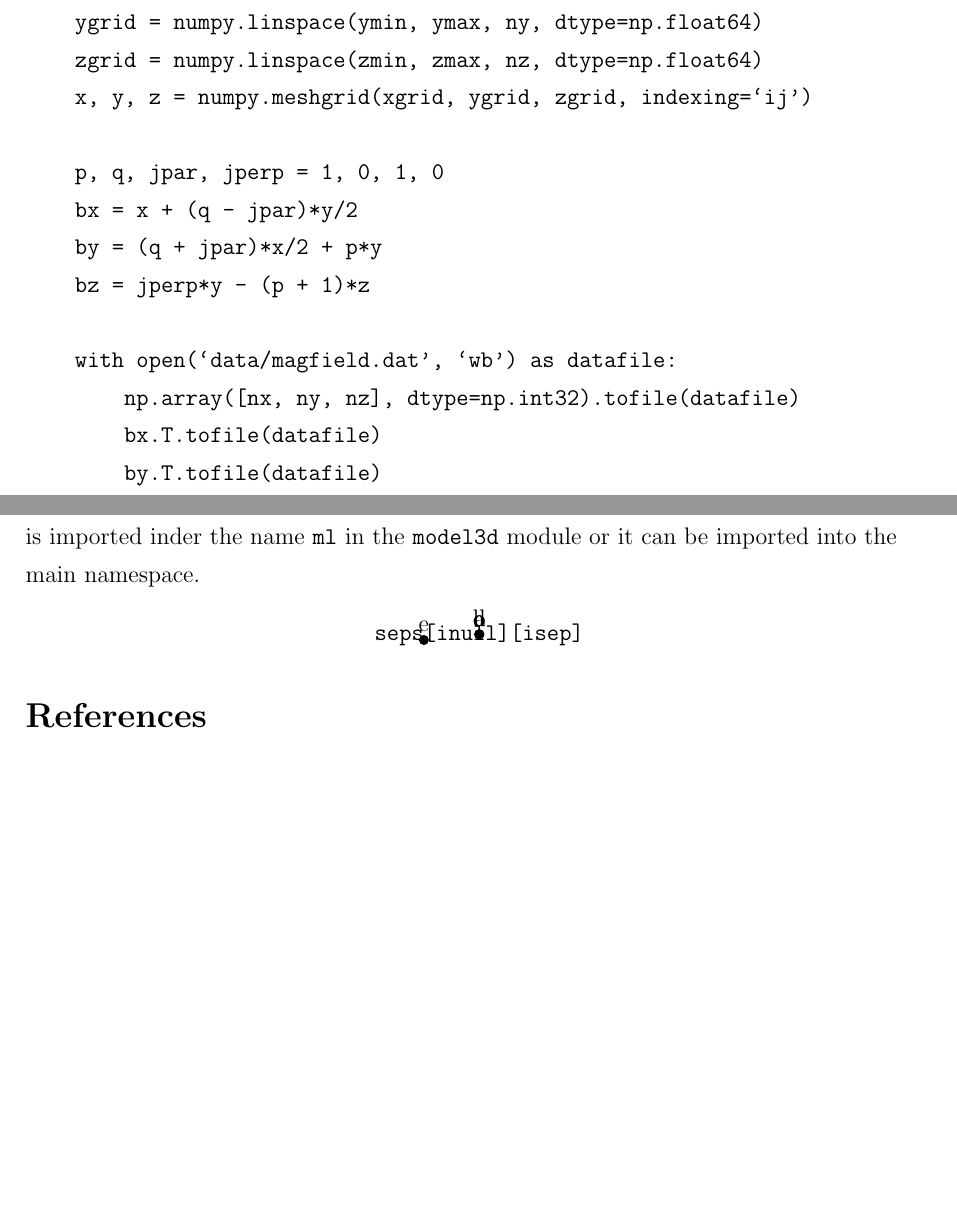
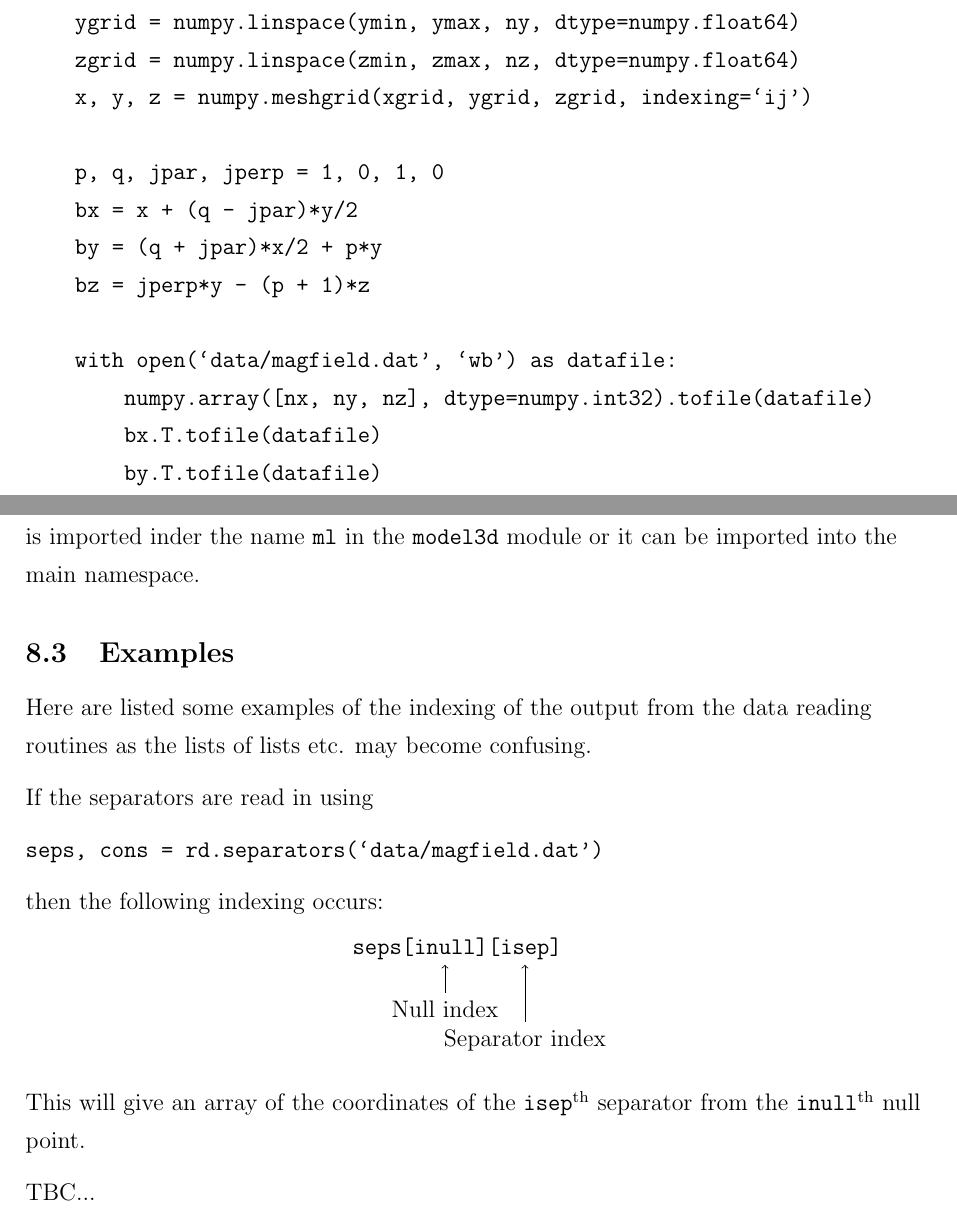
Before and after one commit to benmatwil/msat, a LaTeX document (doc/manual.tex): two parts of pages 9 and 17 of 17 before the commit and two parts of pages 9 and 17 of 18 after it, joined at a grey line, cut so that both start at the same text, the shorter picture padded with empty space. Compiled offline with pdfLaTeX.

Commit message:
Updates to the manual

```diff
--- a/doc/manual.tex
+++ b/doc/manual.tex
@@ -168,8 +168,8 @@
     Python:
 
     \begin{verbatim}
-    with io.open(`data/magfield.dat', `wb') as file:
-        numpy.array([nx, ny, nz], dtype=np.int32).tofile(file)
+    with open(`data/magfield.dat', `wb') as file:
+        numpy.array([nx, ny, nz], dtype=numpy.int32).tofile(file)
         bx.T.tofile(file) # transpose is required
         by.T.tofile(file) # for memory order
         bz.T.tofile(file)
@@ -208,9 +208,9 @@
     nx, ny, nz = 200, 200, 200
     xmin, xmax, ymin, ymax, zmin, zmax = -1, 1, -1, 1, -1, 1
 
-    xgrid = numpy.linspace(xmin, xmax, nx, dtype=np.float64)
-    ygrid = numpy.linspace(ymin, ymax, ny, dtype=np.float64)
-    zgrid = numpy.linspace(zmin, zmax, nz, dtype=np.float64)
+    xgrid = numpy.linspace(xmin, xmax, nx, dtype=numpy.float64)
+    ygrid = numpy.linspace(ymin, ymax, ny, dtype=numpy.float64)
+    zgrid = numpy.linspace(zmin, zmax, nz, dtype=numpy.float64)
     x, y, z = numpy.meshgrid(xgrid, ygrid, zgrid, indexing=`ij')
 
     p, q, jpar, jperp = 1, 0, 1, 0
@@ -219,7 +219,7 @@
     bz = jperp*y - (p + 1)*z
 
     with open(`data/magfield.dat', `wb') as datafile:
-        np.array([nx, ny, nz], dtype=np.int32).tofile(datafile)
+        numpy.array([nx, ny, nz], dtype=numpy.int32).tofile(datafile)
         bx.T.tofile(datafile)
         by.T.tofile(datafile)
         bz.T.tofile(datafile)
@@ -445,16 +445,31 @@
 
       For more documentation, such as how to save the plots drawn, see the Mayavi online documentation at \texttt{http://docs.enthought.com/mayavi/mayavi/mlab.html}. Once the plotting window is open, standard Mayavi commands can be used. The Mayavi module is imported inder the name \texttt{ml} in the \texttt{model3d} module or it can be imported into the main namespace.
 
+      \subsection{Examples}
+
+      Here are listed some examples of the indexing of the output from the data reading routines as the lists of lists etc. may become confusing.
+
+      If the separators are read in using
+
+      \texttt{seps, cons = rd.separators(`data/magfield.dat')}
+
+      then the following indexing occurs:
+
       \begin{center}
-        \begin{tikzpicture}[remember picture,overlay]
-          \node at (0,0) {\texttt{seps\tikzmark{inull}[inull][isep]}};
-          \filldraw[fill=black] (pic cs:inull.south west) circle[radius=0.08cm] node[above] {a};
-          \filldraw[fill=black] (pic cs:inull.south east) circle[radius=0.08cm] node[above] {b};
-          \filldraw[fill=black] (pic cs:inull.north west) circle[radius=0.08cm] node[above] {c};
-          \filldraw[fill=black] (pic cs:inull.north east) circle[radius=0.08cm] node[above] {d};
-          \filldraw[fill=black] (pic cs:inull) circle[radius=0.08cm] node[above] {e};
+        \begin{tikzpicture}[remember picture]
+          \node at (0,0) {\texttt{seps[\tikzmark{inull1}inull\tikzmark{inull2}][\tikzmark{isep1}isep\tikzmark{isep2}]}};
+          \coordinate (inull) at ($(pic cs:inull1)!1/2!(pic cs:inull2) - (0,1ex)$);
+          \coordinate (isep) at ($(pic cs:isep1)!1/2!(pic cs:isep2) - (0,1ex)$);
+          \draw[<-] (inull) -- ++(0,-0.5);
+          \draw[<-] (isep) -- ++(0,-1);
+          \node[below] at ($(inull) + (0,-0.5)$) {Null index};
+          \node[below] at ($(isep) + (0,-1)$) {Separator index};
         \end{tikzpicture}
       \end{center}
+
+      This will give an array of the coordinates of the \texttt{isep}\textsuperscript{th} separator from the \texttt{inull}\textsuperscript{th} null point.
+
+      TBC...
 
   \printbibliography
 
```
Also changed, not shown: doc/manual.tex (4 more changed lines).
